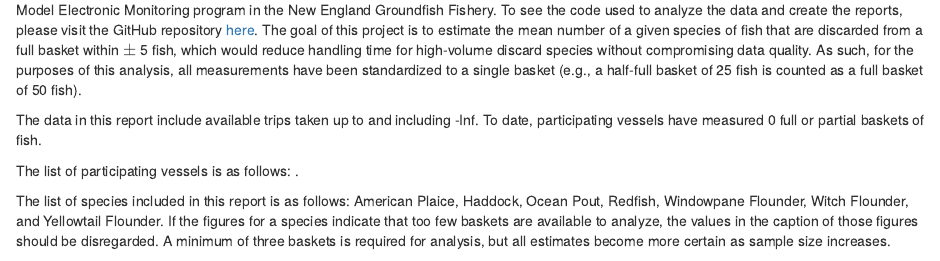
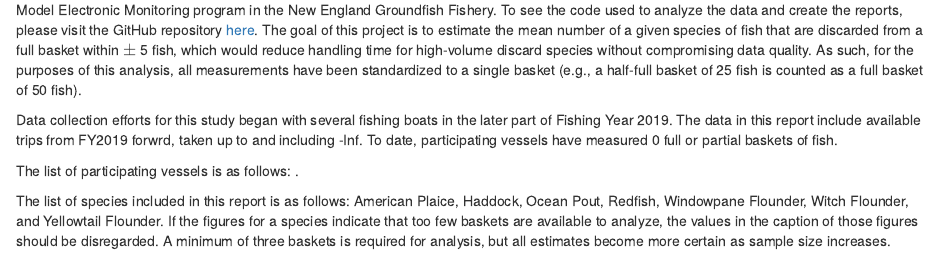
Before and after one commit to gamaynard/-catchReview, an R Markdown document (VolumetricSummaryReportScript.Rmd): the page in a window 1100 px wide, from 240 px down. Rendered offline with R 4.5, knitr and Pandoc, with nearby package versions; drawn as R Markdown's standard HTML page in place of the format the file asks for; some code elsewhere in the file could not run offline.

Commit message:
Included some clarifying language around dates. This is the version used to send a draft report to project partners on 8/12/20.

````diff
--- a/VolumetricSummaryReportScript.Rmd
+++ b/VolumetricSummaryReportScript.Rmd
@@ -156,9 +156,9 @@ master$Vessel=trimws(master$Vessel)
 ```
 This is an automated weekly report generated to summarize the current volumetric discard sampling data that has been collected through the Audit Model Electronic Monitoring program in the New England Groundfish Fishery. To see the code used to analyze the data and create the reports, please visit the GitHub repository [here](https://github.com/gamaynard/ElectronicMonitoring/blob/master/VolumetricSummaryReportScript.Rmd). The goal of this project is to estimate the mean number of a given species of fish that are discarded from a full basket within $\pm$ 5 fish, which would reduce handling time for high-volume discard species without compromising data quality. As such, for the purposes of this analysis, all measurements have been standardized to a single basket (e.g., a half-full basket of 25 fish is counted as a full basket of 50 fish).
 
-The data in this report include available trips taken up to and including `r as.character(round_date(max(ymd_hms(as.character(master$Timestamp))),unit="day"))`. To date, participating vessels have measured `r nrow(master)` full or partial baskets of fish.
+Data collection efforts for this study began with several fishing boats in the later part of Fishing Year 2019. The data in this report include available trips from FY2019 forwrd, taken up to and including `r as.character(round_date(max(ymd_hms(as.character(master$Timestamp))),unit="day"))`. To date, participating vessels have measured `r nrow(master)` full or partial baskets of fish.
 
-The list of participating vessels is as follows: `r paste(unique(toupper(master$Vessel)),collapse=", ")`.
+The list of participating vessels is as follows: `r paste(unique(toupper(master$Vessel))[order(unique(toupper(master$Vessel)))],collapse=", ")`.
 
 The list of species included in this report is as follows: American Plaice, Haddock, Ocean Pout, Redfish, Windowpane Flounder, Witch Flounder, and Yellowtail Flounder. If the figures for a species indicate that too few baskets are available to analyze, the values in the caption of those figures should be disregarded. A minimum of three baskets is required for analysis, but all estimates become more certain as sample size increases.
 
````
